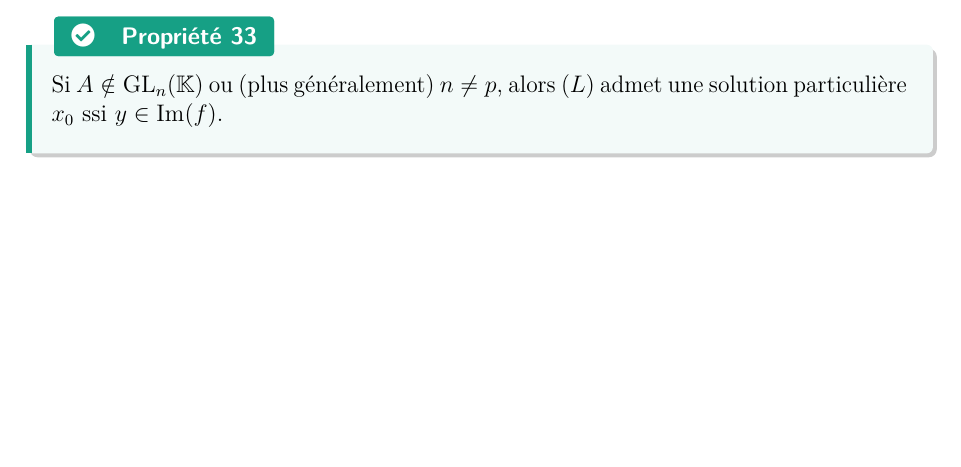
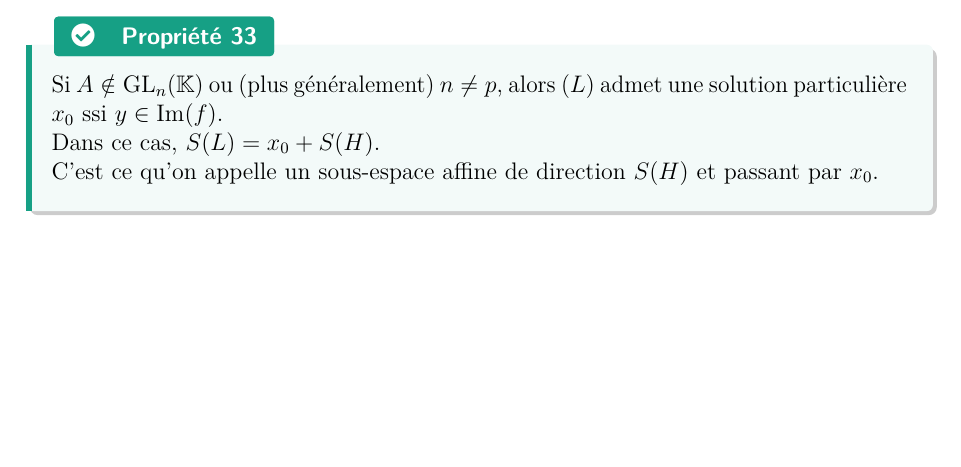
Before and after one commit to Samy-Y/maths-cpi1a-class2030, a LaTeX document (260422 CH14-C.tex): part of page 59 of 60, cut so that both start at the same text. Compiled offline with pdfLaTeX.

Commit message:
this takes AGES to compile

```diff
--- a/260422 CH14-C.tex
+++ b/260422 CH14-C.tex
@@ -2426,6 +2426,10 @@ Donc $A^{-1} = Q_m \times \cdots \times Q_1 = Q_m \times \cdots \times Q_1 \time
 
 \begin{property}
     Si $A \notin \GL_n(\Kset)$ ou (plus généralement) $n\ne p$, alors $(L)$ admet une solution particulière $x_0$ ssi $y \in \Imf(f)$.
+
+    Dans ce cas, $S(L) = x_0 + S(H)$.
+
+    C'est ce qu'on appelle un sous-espace affine de direction $S(H)$ et passant par $x_0$.
 \end{property}
 
 \printindex
```
Also changed, not shown: 260422 CH14-C.pdf.
